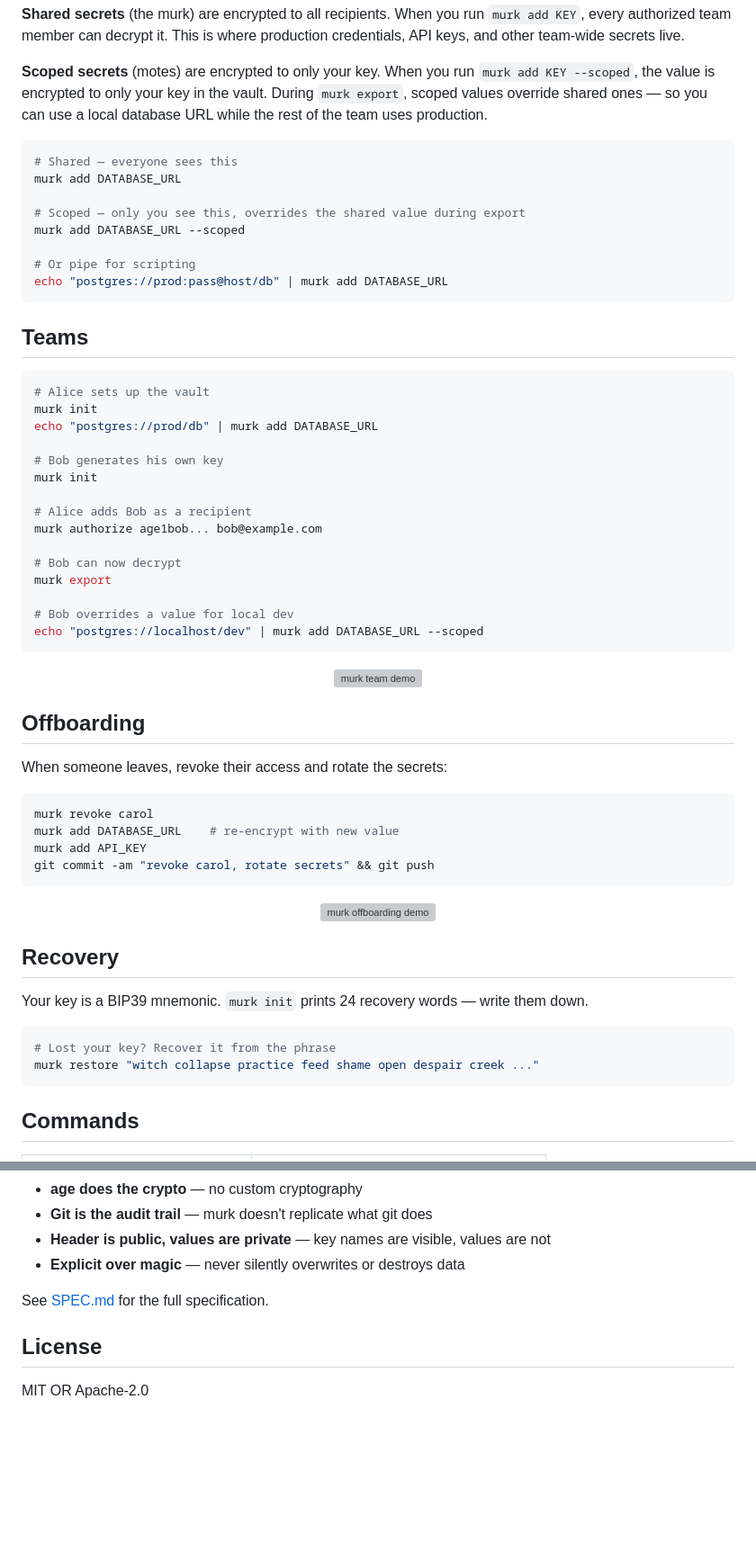
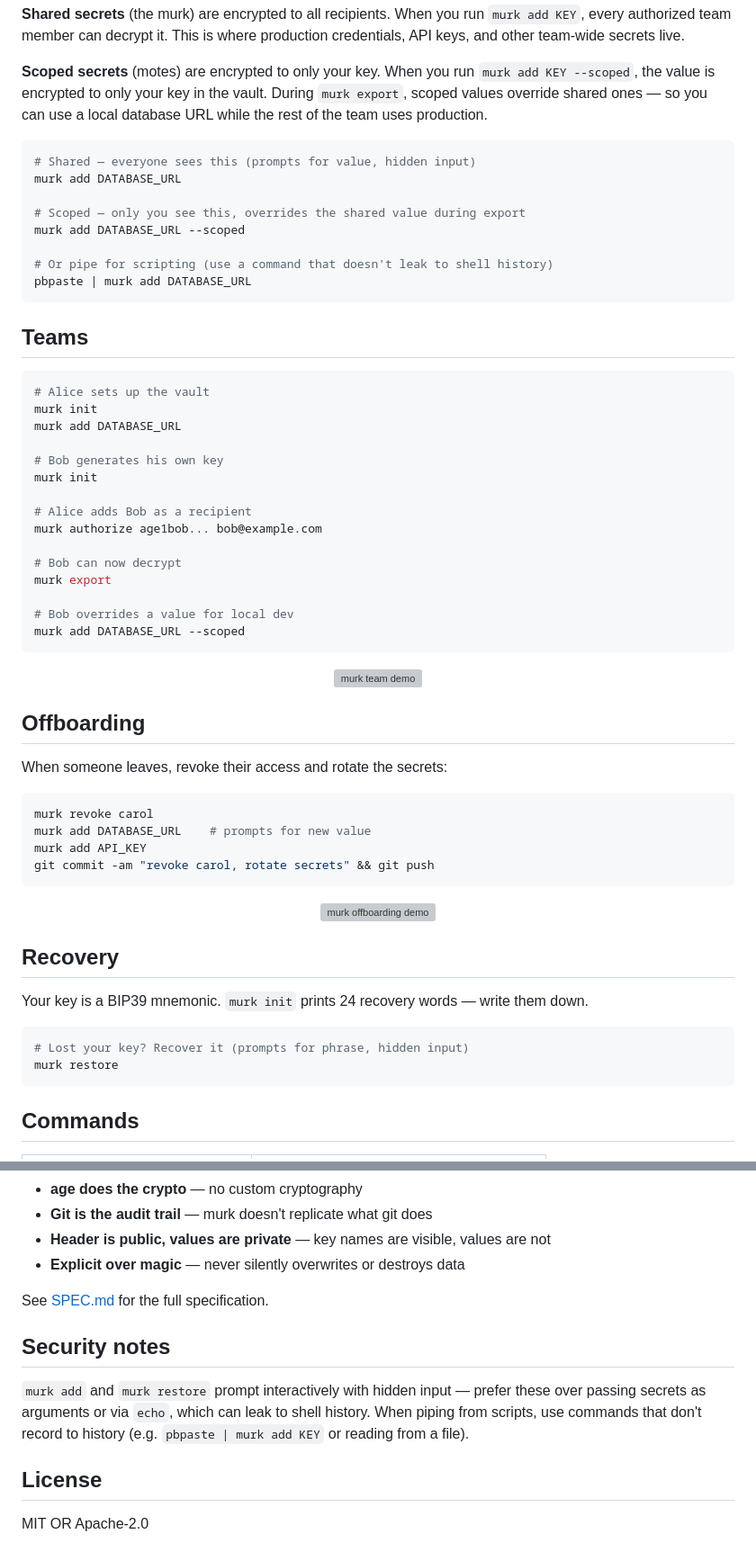
Before and after one commit to iicky/murk, a Markdown page: README.md, 2 parts joined by grey strips. Shown at 90% size. Drawn GitHub-style; blank space fills up the shorter version; grey boxes are pictures that could not be loaded.

Commit message:
update README examples to avoid shell history exposure

````diff
--- a/README.md
+++ b/README.md
@@ -67,14 +67,14 @@ murk has two layers of encryption inside the `.murk` file:
 **Scoped secrets** (motes) are encrypted to only your key. When you run `murk add KEY --scoped`, the value is encrypted to only your key in the vault. During `murk export`, scoped values override shared ones — so you can use a local database URL while the rest of the team uses production.
 
 ```bash
-# Shared — everyone sees this
+# Shared — everyone sees this (prompts for value, hidden input)
 murk add DATABASE_URL
 
 # Scoped — only you see this, overrides the shared value during export
 murk add DATABASE_URL --scoped
 
-# Or pipe for scripting
-echo "postgres://prod:pass@host/db" | murk add DATABASE_URL
+# Or pipe for scripting (use a command that doesn't leak to shell history)
+pbpaste | murk add DATABASE_URL
 ```
 
 ## Teams
@@ -82,7 +82,7 @@ echo "postgres://prod:pass@host/db" | murk add DATABASE_URL
 ```bash
 # Alice sets up the vault
 murk init
-echo "postgres://prod/db" | murk add DATABASE_URL
+murk add DATABASE_URL
 
 # Bob generates his own key
 murk init
@@ -94,7 +94,7 @@ murk authorize age1bob... bob@example.com
 murk export
 
 # Bob overrides a value for local dev
-echo "postgres://localhost/dev" | murk add DATABASE_URL --scoped
+murk add DATABASE_URL --scoped
 ```
 
 <p align="center">
@@ -107,7 +107,7 @@ When someone leaves, revoke their access and rotate the secrets:
 
 ```bash
 murk revoke carol
-murk add DATABASE_URL    # re-encrypt with new value
+murk add DATABASE_URL    # prompts for new value
 murk add API_KEY
 git commit -am "revoke carol, rotate secrets" && git push
 ```
@@ -121,8 +121,8 @@ git commit -am "revoke carol, rotate secrets" && git push
 Your key is a BIP39 mnemonic. `murk init` prints 24 recovery words — write them down.
 
 ```bash
-# Lost your key? Recover it from the phrase
-murk restore "witch collapse practice feed shame open despair creek ..."
+# Lost your key? Recover it (prompts for phrase, hidden input)
+murk restore
 ```
 
 ## Commands
@@ -153,6 +153,10 @@ murk restore "witch collapse practice feed shame open despair creek ..."
 
 See [SPEC.md](SPEC.md) for the full specification.
 
+## Security notes
+
+`murk add` and `murk restore` prompt interactively with hidden input — prefer these over passing secrets as arguments or via `echo`, which can leak to shell history. When piping from scripts, use commands that don't record to history (e.g. `pbpaste | murk add KEY` or reading from a file).
+
 ## License
 
 MIT OR Apache-2.0
````
